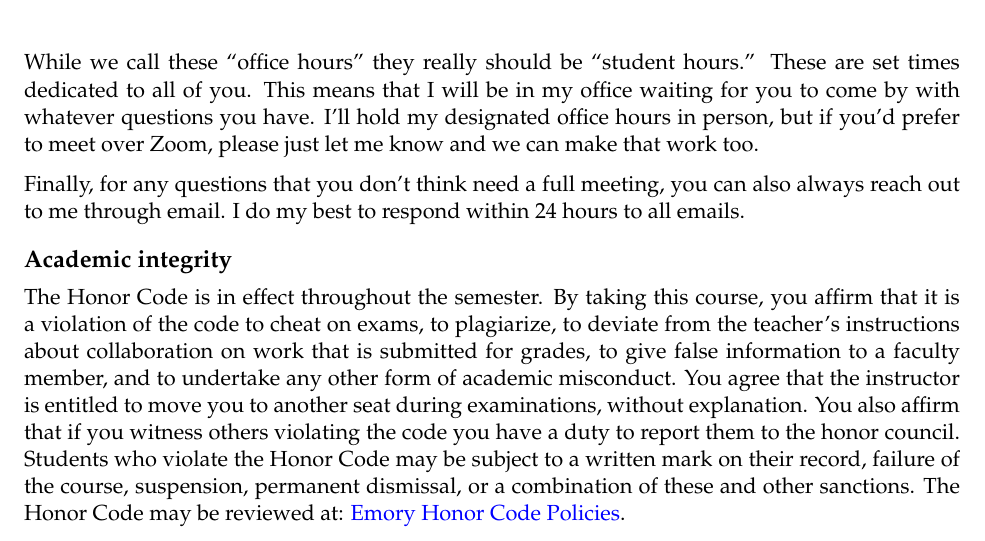
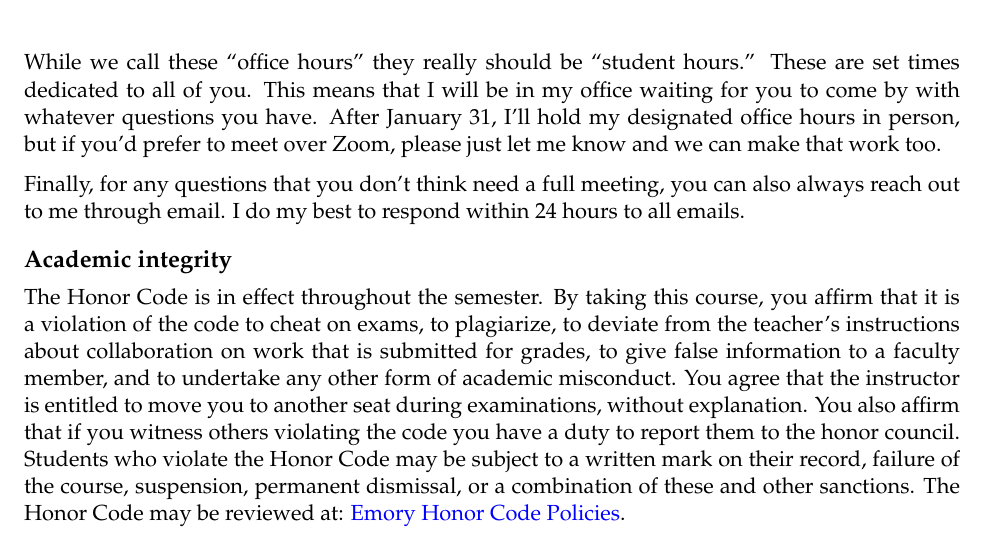
Before and after one commit to imccart/econ470-content, a LaTeX document (syllabus-spring2022/syllabus.tex): part of page 3 of 7, cut so that both start at the same text. Compiled offline with pdfLaTeX.

Commit message:
add virtual info to pdf syllabus

```diff
--- a/syllabus-spring2022/syllabus.tex
+++ b/syllabus-spring2022/syllabus.tex
@@ -275,9 +275,9 @@ of January, with details on our Canvas page.}
 While we call these ``office hours'' they really should be ``student
 hours.'' These are set times dedicated to all of you. This means that I
 will be in my office waiting for you to come by with whatever questions
-you have. I'll hold my designated office hours in person, but if you'd
-prefer to meet over Zoom, please just let me know and we can make that
-work too.
+you have. After January 31, I'll hold my designated office hours in
+person, but if you'd prefer to meet over Zoom, please just let me know
+and we can make that work too.
 
 Finally, for any questions that you don't think need a full meeting, you
 can also always reach out to me through email. I do my best to respond
```
Also changed, not shown: syllabus-spring2022/syllabus.pdf, 1 other file.
